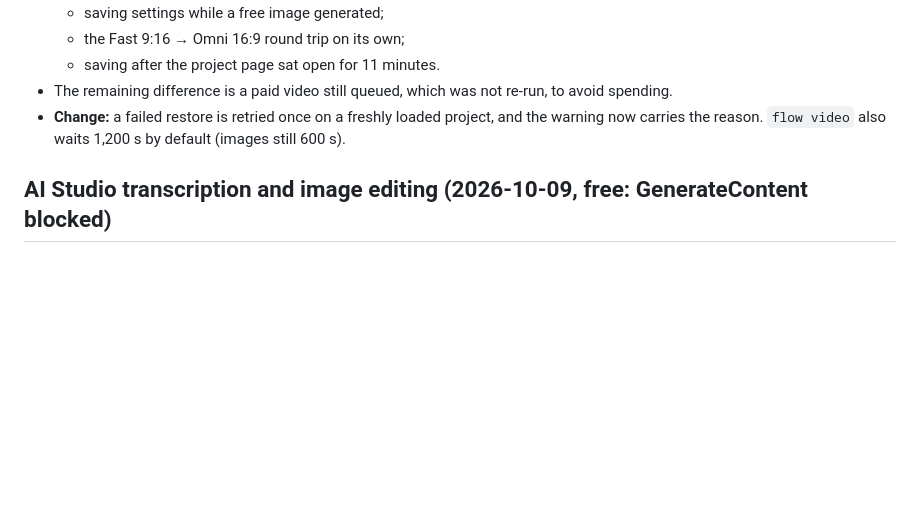
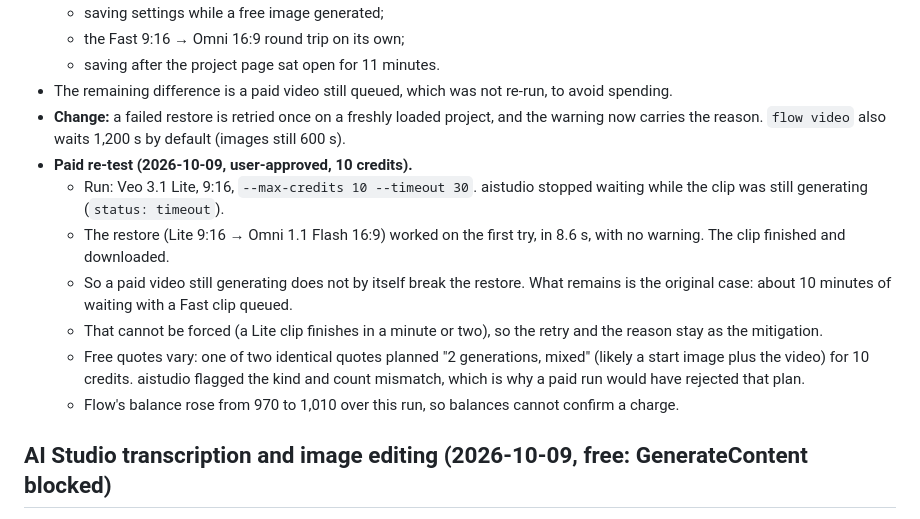
Before and after one commit to dtthaison/aistudio-google-mcp, a Markdown page: docs/wire/findings.md, the part around the change. Drawn GitHub-style; blank space fills up the shorter version.

Commit message:
docs: paid restore re-test — restoring while a paid clip generates works
Co-Authored-By: Claude Opus 5.5 <noreply@anthropic.com>

```diff
--- a/docs/wire/findings.md
+++ b/docs/wire/findings.md
@@ -615,6 +615,19 @@ blocked; the RPCs that went through are free.
 - The remaining difference is a paid video still queued, which was not re-run, to avoid spending.
 - **Change:** a failed restore is retried once on a freshly loaded project, and the warning now
   carries the reason. `flow video` also waits 1,200 s by default (images still 600 s).
+- **Paid re-test (2026-10-09, user-approved, 10 credits).**
+  - Run: Veo 3.1 Lite, 9:16, `--max-credits 10 --timeout 30`. aistudio stopped waiting while the
+    clip was still generating (`status: timeout`).
+  - The restore (Lite 9:16 → Omni 1.1 Flash 16:9) worked on the first try, in 8.6 s, with no
+    warning. The clip finished and downloaded.
+  - So a paid video still generating does not by itself break the restore. What remains is the
+    original case: about 10 minutes of waiting with a Fast clip queued.
+  - That cannot be forced (a Lite clip finishes in a minute or two), so the retry and the reason
+    stay as the mitigation.
+  - Free quotes vary: one of two identical quotes planned "2 generations, mixed" (likely a start
+    image plus the video) for 10 credits. aistudio flagged the kind and count mismatch, which is
+    why a paid run would have rejected that plan.
+  - Flow's balance rose from 970 to 1,010 over this run, so balances cannot confirm a charge.
 
 ## AI Studio transcription and image editing (2026-10-09, free: GenerateContent blocked)
 
```
